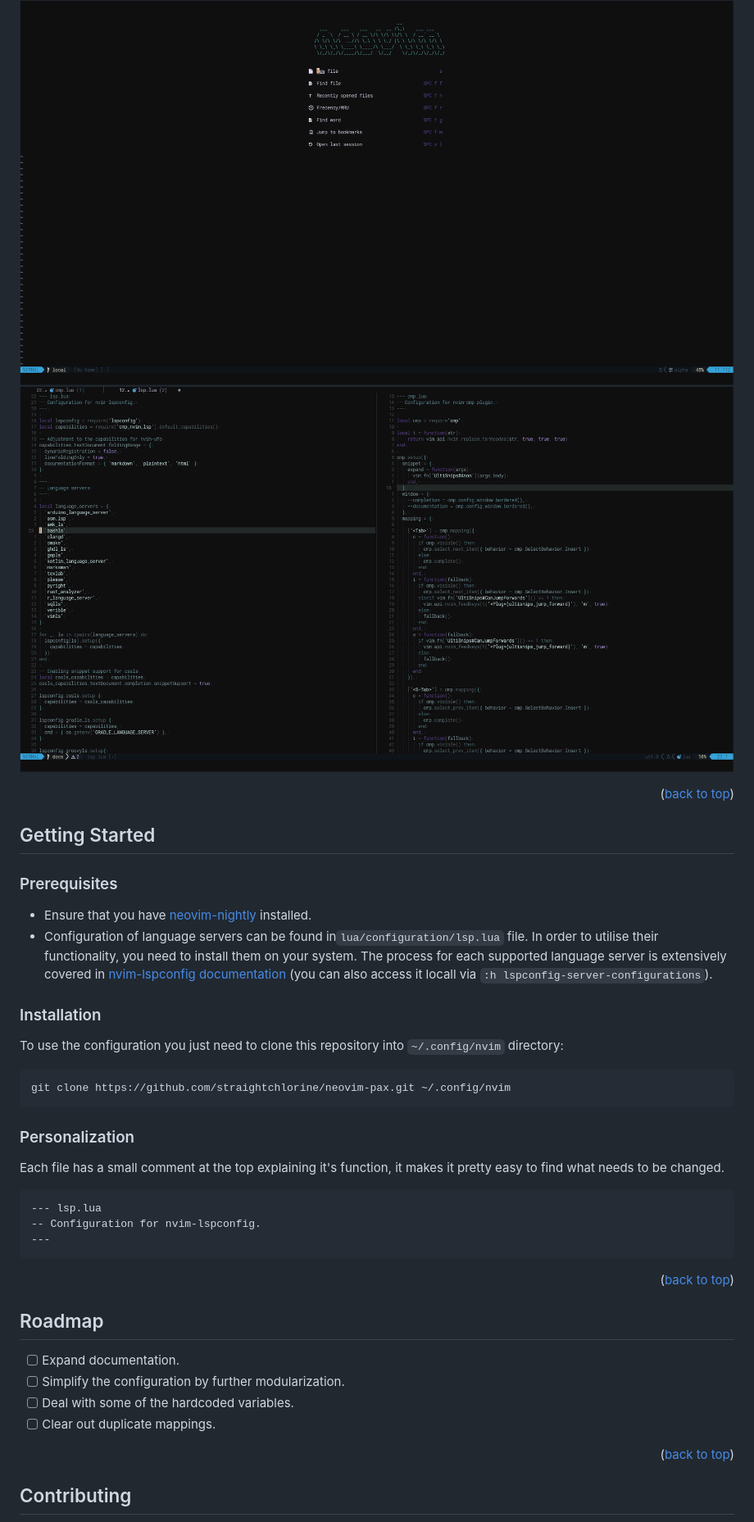
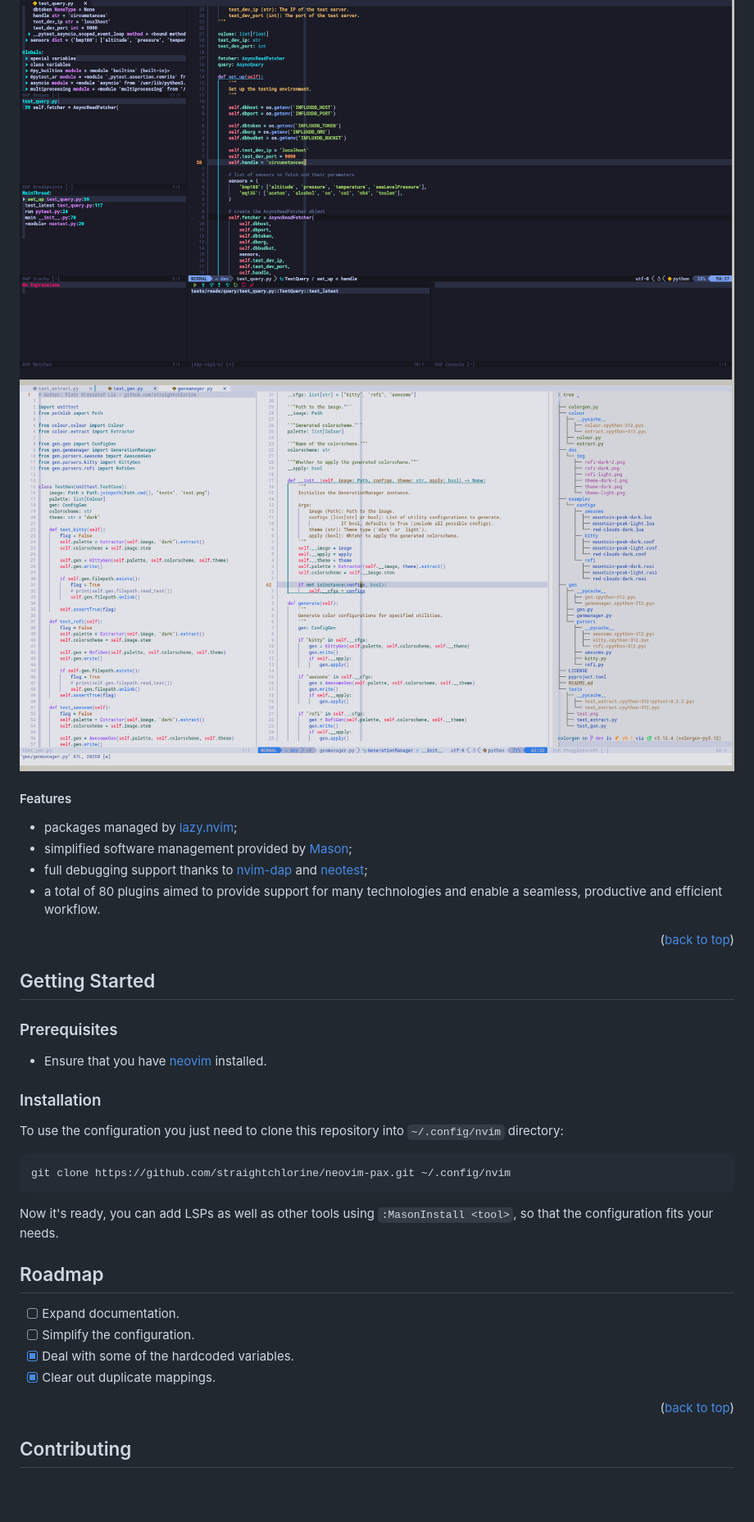
Before and after one commit to straightchlorine/neovim-pax, a Markdown page: README.md, the part around one of its changes. Shown at 82% size. Rendered like a GitHub page; pictures changed too: img/preview-nvim-dashboard.png (deleted), img/preview-nvim-writing.png, img/preview-nvim.png (added); blank space fills up the shorter version.

Commit message:
feat: readme update

````diff
--- a/README.md
+++ b/README.md
@@ -45,6 +47,12 @@ Pax is a simple and extensive Neovim configuration.
 
 [![neovim-pax][product-screenshot]](https://example.com)
 [![neovim-pax][product-screenshot-writing]](https://example.com)
+
+#### Features
+* packages managed by [lazy.nvim](https://github.com/folke/lazy.nvim);
+* simplified software management provided by [Mason](https://github.com/williamboman/mason.nvim);
+* full debugging support thanks to [nvim-dap](https://github.com/mfussenegger/nvim-dap) and [neotest](https://github.com/nvim-neotest/neotest);
+* a total of 80 plugins aimed to provide support for many technologies and enable a seamless, productive and efficient workflow.
 
 <p align="right">(<a href="#readme-top">back to top</a>)</p>
 
@@ -54,11 +62,7 @@ Pax is a simple and extensive Neovim configuration.
 
 ### Prerequisites
 <a name="prerequisites"></a>
-* Ensure that you have [neovim-nightly](https://github.com/neovim/neovim/tree/nightly) installed.
-* Configuration of language servers can be found in`lua/configuration/lsp.lua` file. In order to utilise their
-functionality, you need to install them on your system. The process for each supported language server
-is extensively covered in [nvim-lspconfig documentation](https://github.com/neovim/nvim-lspconfig/blob/master/doc/server_configurations.md)
-(you can also access it locall via `:h lspconfig-server-configurations`).
+* Ensure that you have [neovim](https://github.com/neovim/neovim) installed.
 
 <a name="installation"></a>
 ### Installation
@@ -68,25 +72,14 @@ To use the configuration you just need to clone this repository into `~/.config/
    git clone https://github.com/straightchlorine/neovim-pax.git ~/.config/nvim
    ```
 
-<a name="personalization"></a>
-### Personalization
+Now it's ready, you can add LSPs as well as other tools using `:MasonInstall <tool>`, so that the configuration fits your needs.
 
-Each file has a small comment at the top explaining it's function, it makes it pretty easy to find what needs to be changed.
-```
---- lsp.lua
--- Configuration for nvim-lspconfig.
----
-```
-<p align="right">(<a href="#readme-top">back to top</a>)</p>
-
-<!-- Roadmap -->
-<a name="roadmap"></a>
 ## Roadmap
 
 - [ ] Expand documentation.
-- [ ] Simplify the configuration by further modularization.
-- [ ] Deal with some of the hardcoded variables.
-- [ ] Clear out duplicate mappings.
+- [ ] Simplify the configuration.
+- [x] Deal with some of the hardcoded variables.
+- [x] Clear out duplicate mappings.
 
 <p align="right">(<a href="#readme-top">back to top</a>)</p>
 
````
Also changed, not shown: other parts of README.md (+10 -13 lines).
